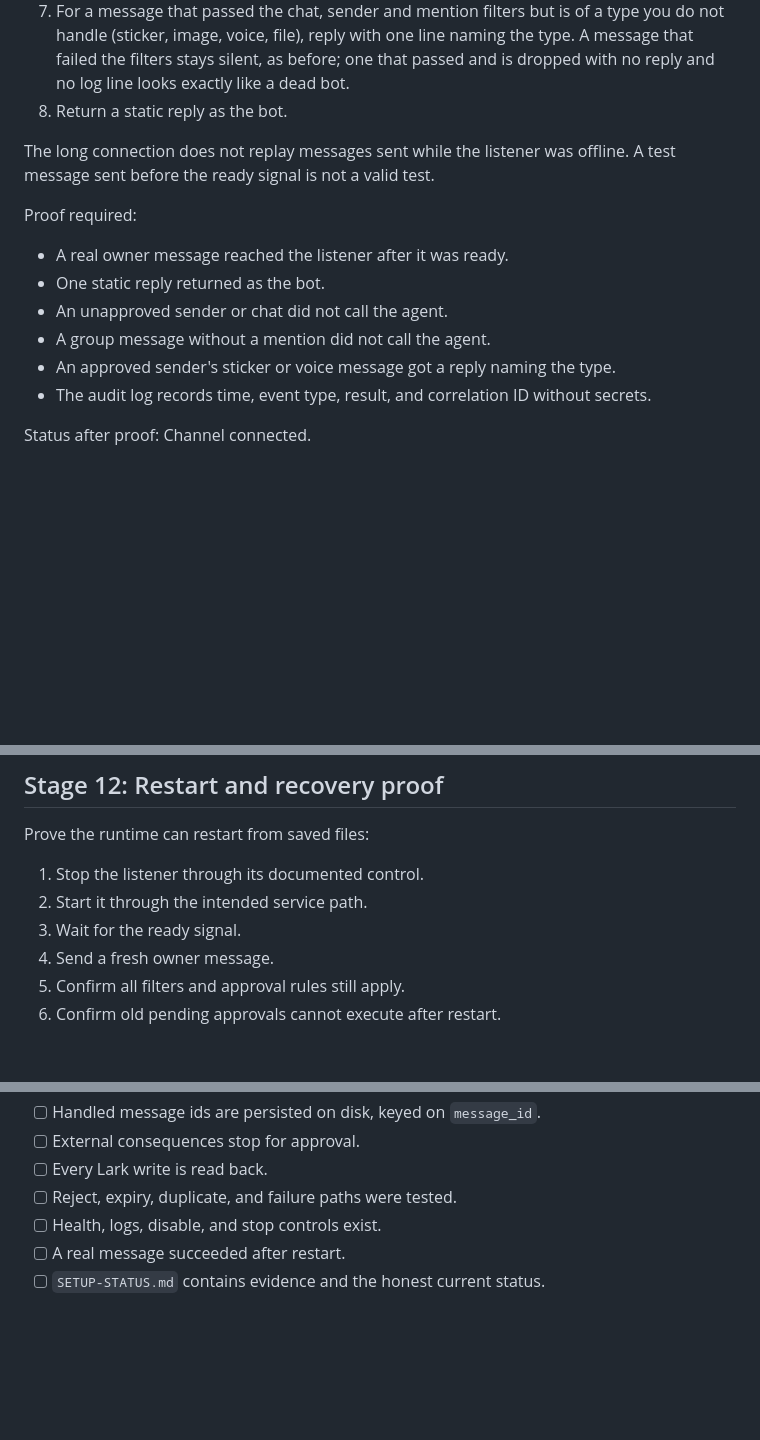
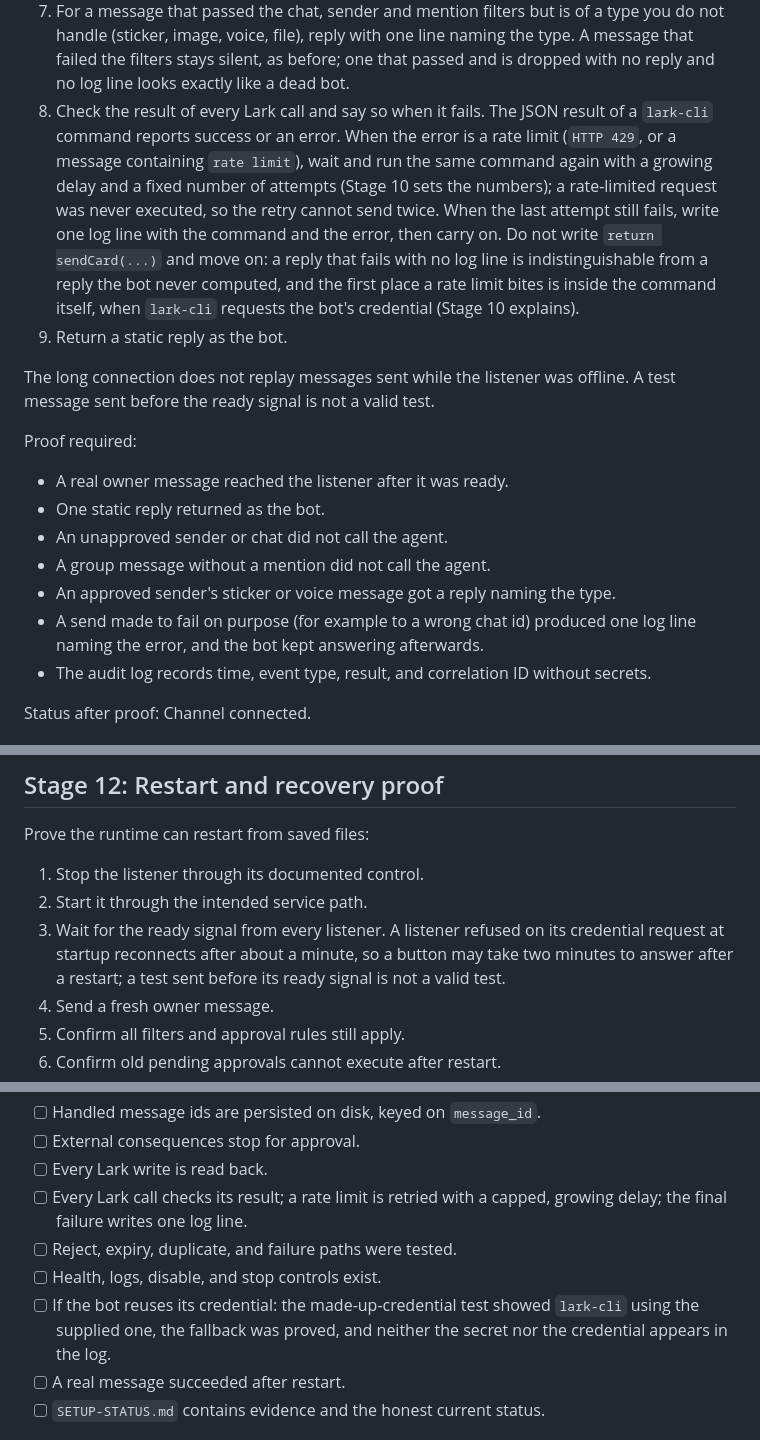
Before and after one commit to breakthrough-edu/my-second-brain, a Markdown page: my-second-brain/references/lark-agent-setup-runbook.md, 3 parts joined by grey strips. Rendered like a GitHub page; blank space fills up the shorter version.

```diff
--- a/my-second-brain/references/lark-agent-setup-runbook.md
+++ b/my-second-brain/references/lark-agent-setup-runbook.md
@@ -210,7 +210,8 @@ Claude Code must implement and prove:
 5. Reject messages outside the approved chat and sender allowlists.
 6. In a group, require a bot mention before continuing.
 7. For a message that passed the chat, sender and mention filters but is of a type you do not handle (sticker, image, voice, file), reply with one line naming the type. A message that failed the filters stays silent, as before; one that passed and is dropped with no reply and no log line looks exactly like a dead bot.
-8. Return a static reply as the bot.
+8. Check the result of every Lark call and say so when it fails. The JSON result of a `lark-cli` command reports success or an error. When the error is a rate limit (`HTTP 429`, or a message containing `rate limit`), wait and run the same command again with a growing delay and a fixed number of attempts (Stage 10 sets the numbers); a rate-limited request was never executed, so the retry cannot send twice. When the last attempt still fails, write one log line with the command and the error, then carry on. Do not write `return sendCard(...)` and move on: a reply that fails with no log line is indistinguishable from a reply the bot never computed, and the first place a rate limit bites is inside the command itself, when `lark-cli` requests the bot's credential (Stage 10 explains).
+9. Return a static reply as the bot.
 
 The long connection does not replay messages sent while the listener was offline. A test message sent before the ready signal is not a valid test.
 
@@ -221,6 +222,7 @@ Proof required:
 - An unapproved sender or chat did not call the agent.
 - A group message without a mention did not call the agent.
 - An approved sender's sticker or voice message got a reply naming the type.
+- A send made to fail on purpose (for example to a wrong chat id) produced one log line naming the error, and the bot kept answering afterwards.
 - The audit log records time, event type, result, and correlation ID without secrets.
 
 Status after proof: Channel connected.
@@ -389,7 +410,7 @@ Prove the runtime can restart from saved files:
 
 1. Stop the listener through its documented control.
 2. Start it through the intended service path.
-3. Wait for the ready signal.
+3. Wait for the ready signal from every listener. A listener refused on its credential request at startup reconnects after about a minute, so a button may take two minutes to answer after a restart; a test sent before its ready signal is not a valid test.
 4. Send a fresh owner message.
 5. Confirm all filters and approval rules still apply.
 6. Confirm old pending approvals cannot execute after restart.
@@ -442,8 +463,10 @@ Add one extension at a time and repeat the permission, failure, restart, and sto
 - [ ] Handled message ids are persisted on disk, keyed on `message_id`.
 - [ ] External consequences stop for approval.
 - [ ] Every Lark write is read back.
+- [ ] Every Lark call checks its result; a rate limit is retried with a capped, growing delay; the final failure writes one log line.
 - [ ] Reject, expiry, duplicate, and failure paths were tested.
 - [ ] Health, logs, disable, and stop controls exist.
+- [ ] If the bot reuses its credential: the made-up-credential test showed `lark-cli` using the supplied one, the fallback was proved, and neither the secret nor the credential appears in the log.
 - [ ] A real message succeeded after restart.
 - [ ] `SETUP-STATUS.md` contains evidence and the honest current status.
 
```
Also changed, not shown: other parts of my-second-brain/references/lark-agent-setup-runbook.md (+25 -6 lines).
